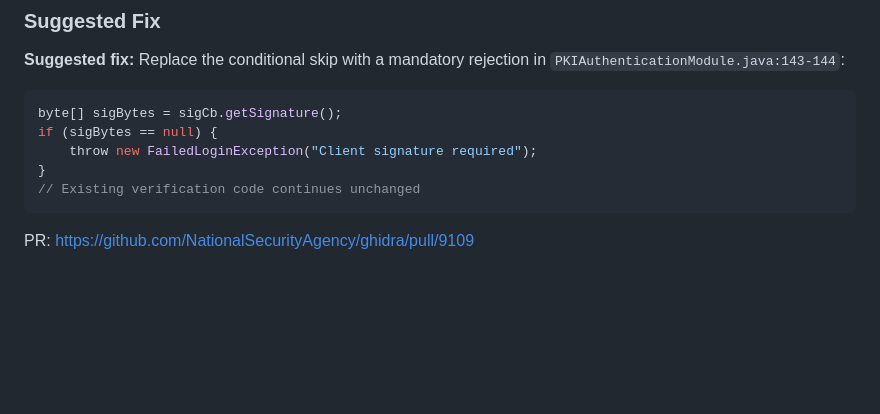
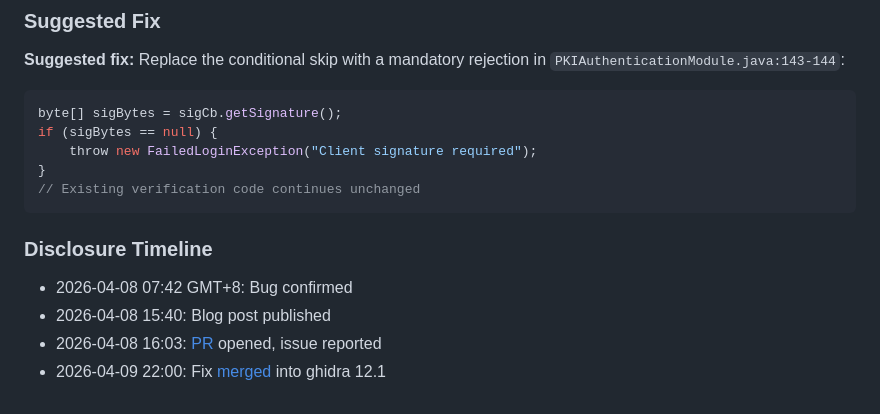
Before and after one commit to califio/publications, a Markdown page: MADBugs/ghidra-server/README.md, the part around the change. GitHub-like rendering; blank space fills up the shorter version.

Commit message:
Add disclosure timeline

````diff
--- a/MADBugs/ghidra-server/README.md
+++ b/MADBugs/ghidra-server/README.md
@@ -270,4 +270,9 @@ if (sigBytes == null) {
 // Existing verification code continues unchanged
 ```
 
-PR: https://github.com/NationalSecurityAgency/ghidra/pull/9109
+### Disclosure Timeline
+
+* 2026-04-08 07:42 GMT+8: Bug confirmed
+* 2026-04-08 15:40: Blog post published
+* 2026-04-08 16:03: [PR](https://github.com/NationalSecurityAgency/ghidra/pull/9109) opened, issue reported
+* 2026-04-09 22:00: Fix [merged](https://github.com/NationalSecurityAgency/ghidra/commit/8ca0226f11e547fabc46566905c8951fe6db4344) into ghidra 12.1
````
